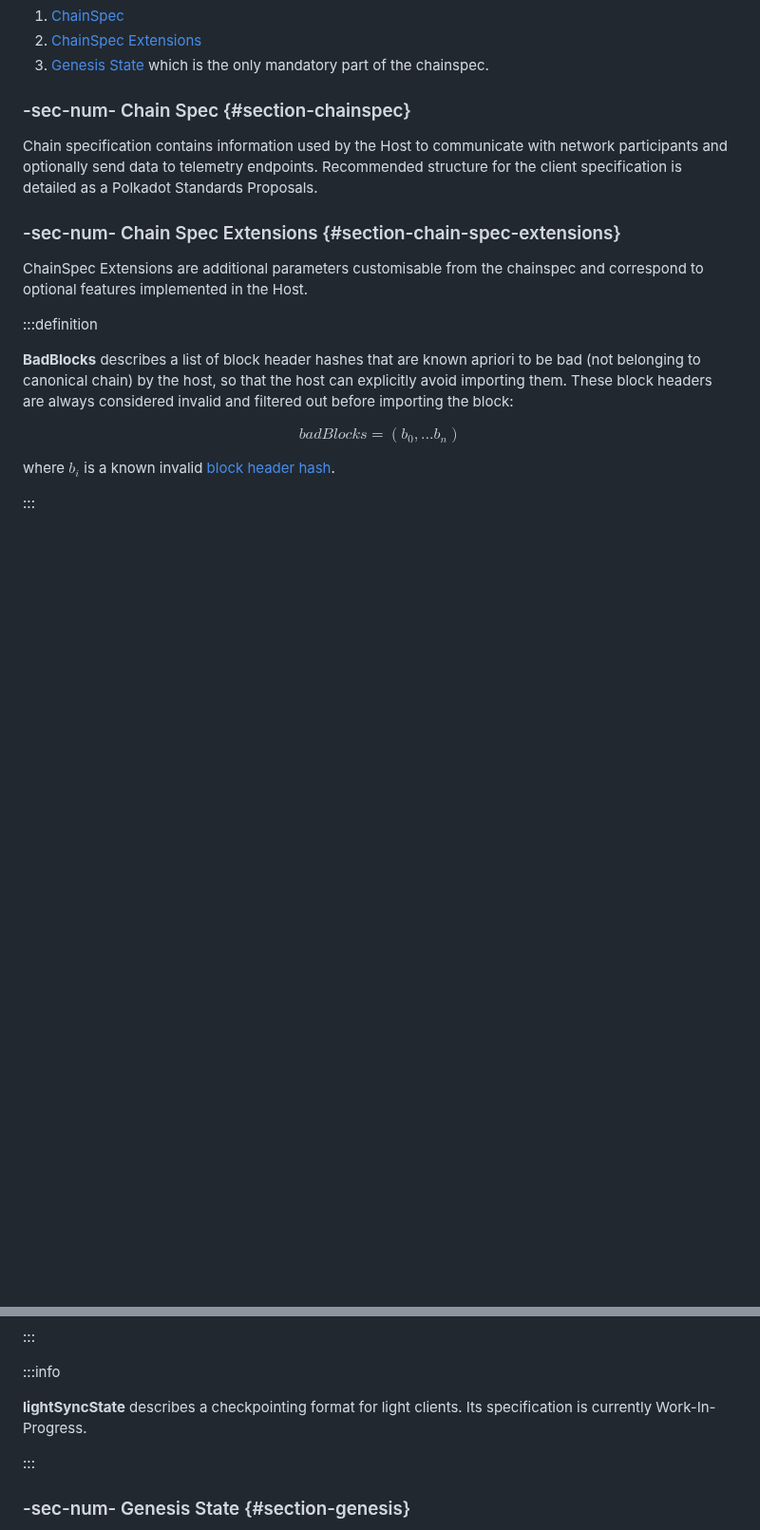
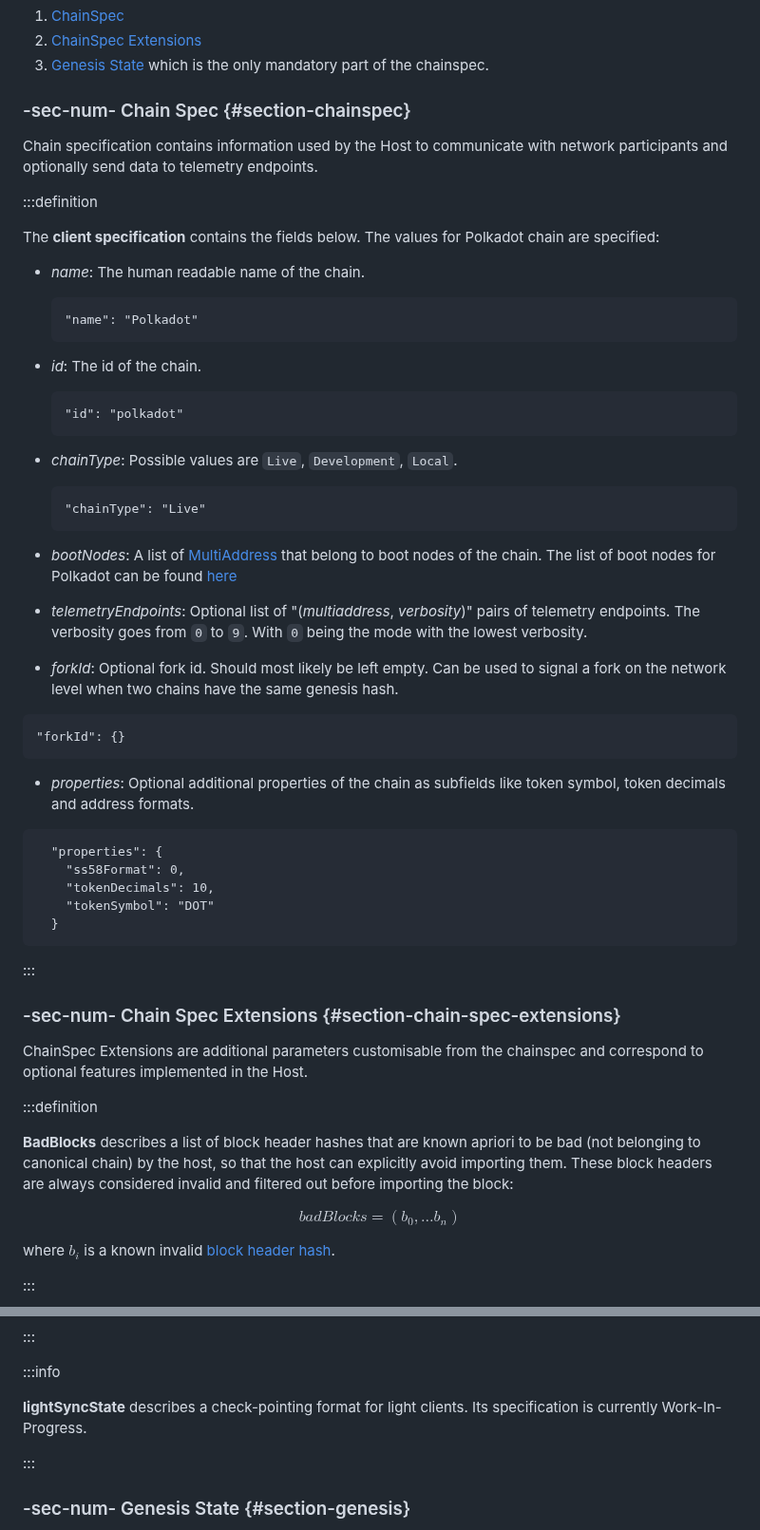
Before and after one commit to w3f/polkadot-spec, a Markdown page: src/docs/id-cryptography-encoding.md, 2 parts joined by grey strips. Shown at 95% size. Drawn GitHub-style; blank space fills up the shorter version.

Commit message:
added client spec

````diff
--- a/src/docs/id-cryptography-encoding.md
+++ b/src/docs/id-cryptography-encoding.md
@@ -594,9 +594,49 @@ Chain Specification (chainspec) is a collection of information that describes th
 3. [Genesis State](#sec-num--genesis-state-section-genesis) which is the only mandatory part of the chainspec.
 
 ### -sec-num- Chain Spec {#section-chainspec}
+
 Chain specification contains information used by the Host to communicate with network participants and optionally send data to telemetry endpoints.
-Recommended structure for the client specification is detailed as a Polkadot Standards Proposals.
 
+:::definition
+
+The **client specification** contains the fields below. The values for Polkadot chain are specified:
+
+- _name_: The human readable name of the chain.
+  ```
+  "name": "Polkadot"
+  ```
+- _id_: The id of the chain.
+  ```
+  "id": "polkadot"
+  ```
+
+- _chainType_: Possible values are `Live`, `Development`, `Local`.
+  ```
+  "chainType": "Live"
+  ```
+
+- _bootNodes_: A list of [MultiAddress](https://github.com/libp2p/specs/blob/master/addressing/README.md#multiaddr-in-libp2p) that belong to boot nodes of the chain.
+The list of boot nodes for Polkadot can be found [here](https://raw.githubusercontent.com/paritytech/polkadot/master/node/service/chain-specs/polkadot.json)
+
+- _telemetryEndpoints_: Optional list of "(_multiaddress_, _verbosity_)" pairs of telemetry endpoints. The verbosity goes from `0` to `9`. With `0` being the mode with the lowest verbosity.
+
+- _forkId_: Optional fork id. Should most likely be left empty. Can be used to signal a fork on the network level when two chains have the same genesis hash.
+
+```
+"forkId": {}
+```
+
+- _properties_: Optional additional properties of the chain as subfields like token symbol, token decimals and address formats.
+
+```
+  "properties": {
+    "ss58Format": 0,
+    "tokenDecimals": 10,
+    "tokenSymbol": "DOT"
+  }
+```
+
+:::
 
 
 ### -sec-num- Chain Spec Extensions {#section-chain-spec-extensions}
@@ -627,7 +667,7 @@ where ${b_i}$ is an apriori known valid [block header hash](#definition--def-num
 
 :::info
 
-**lightSyncState** describes a checkpointing format for light clients. Its specification is currently Work-In-Progress.
+**lightSyncState** describes a check-pointing format for light clients. Its specification is currently Work-In-Progress.
 
 :::
 
````
